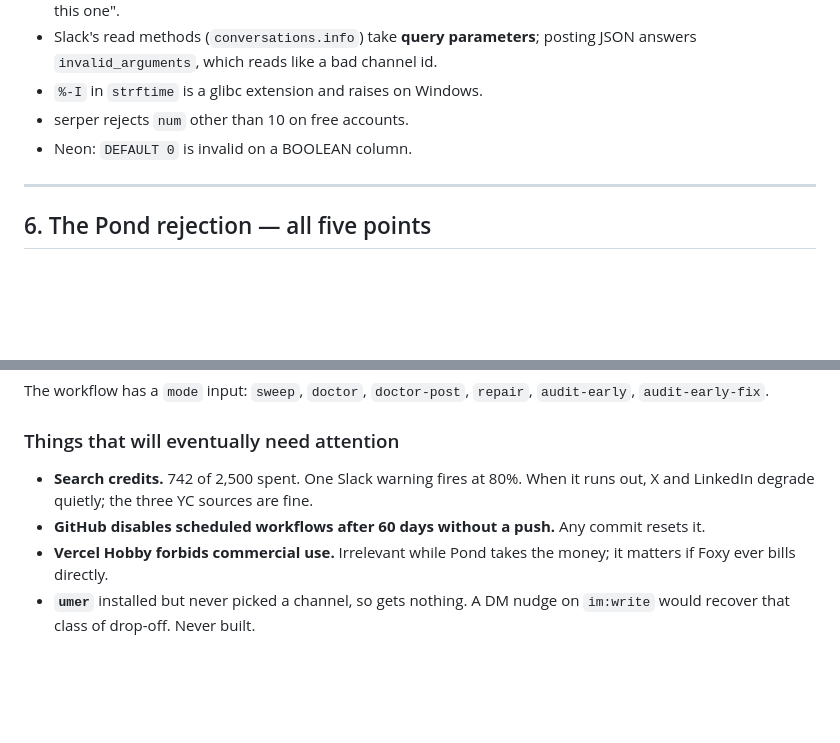
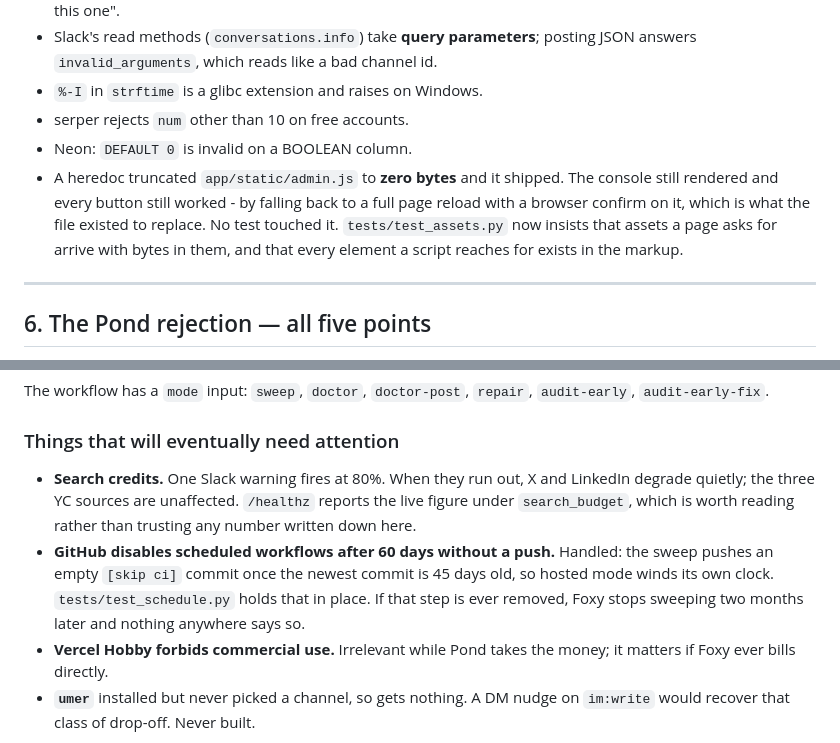
Before and after one commit to ana-momin/Foxy, a Markdown page: CONTEXT.md, 2 parts joined by grey strips. Rendered like a GitHub page; blank space fills up the shorter version.

Commit message:
Record what this pass found in the handover
Two things a future reader needs: the console script that shipped empty
and how it stayed invisible, and the 60-day schedule rule now being
handled rather than merely noted. Also stopped the search-credit figure
being a number that rots - it points at /healthz instead.

Co-Authored-By: Claude Opus 5 <noreply@anthropic.com>

```diff
--- a/CONTEXT.md
+++ b/CONTEXT.md
@@ -239,6 +239,12 @@ schedule is now commented out.
 * `%-I` in `strftime` is a glibc extension and raises on Windows.
 * serper rejects `num` other than 10 on free accounts.
 * Neon: `DEFAULT 0` is invalid on a BOOLEAN column.
+* A heredoc truncated `app/static/admin.js` to **zero bytes** and it shipped.
+  The console still rendered and every button still worked - by falling back to
+  a full page reload with a browser confirm on it, which is what the file
+  existed to replace. No test touched it. `tests/test_assets.py` now insists
+  that assets a page asks for arrive with bytes in them, and that every element
+  a script reaches for exists in the markup.
 
 ---
 
@@ -307,10 +313,15 @@ The workflow has a `mode` input: `sweep`, `doctor`, `doctor-post`, `repair`,
 
 ### Things that will eventually need attention
 
-* **Search credits.** 742 of 2,500 spent. One Slack warning fires at 80%. When
-  it runs out, X and LinkedIn degrade quietly; the three YC sources are fine.
-* **GitHub disables scheduled workflows after 60 days without a push.** Any
-  commit resets it.
+* **Search credits.** One Slack warning fires at 80%. When they run out, X and
+  LinkedIn degrade quietly; the three YC sources are unaffected. `/healthz`
+  reports the live figure under `search_budget`, which is worth reading rather
+  than trusting any number written down here.
+* **GitHub disables scheduled workflows after 60 days without a push.** Handled:
+  the sweep pushes an empty `[skip ci]` commit once the newest commit is 45 days
+  old, so hosted mode winds its own clock. `tests/test_schedule.py` holds that
+  in place. If that step is ever removed, Foxy stops sweeping two months later
+  and nothing anywhere says so.
 * **Vercel Hobby forbids commercial use.** Irrelevant while Pond takes the
   money; it matters if Foxy ever bills directly.
 * **`umer`** installed but never picked a channel, so gets nothing. A DM nudge
```
